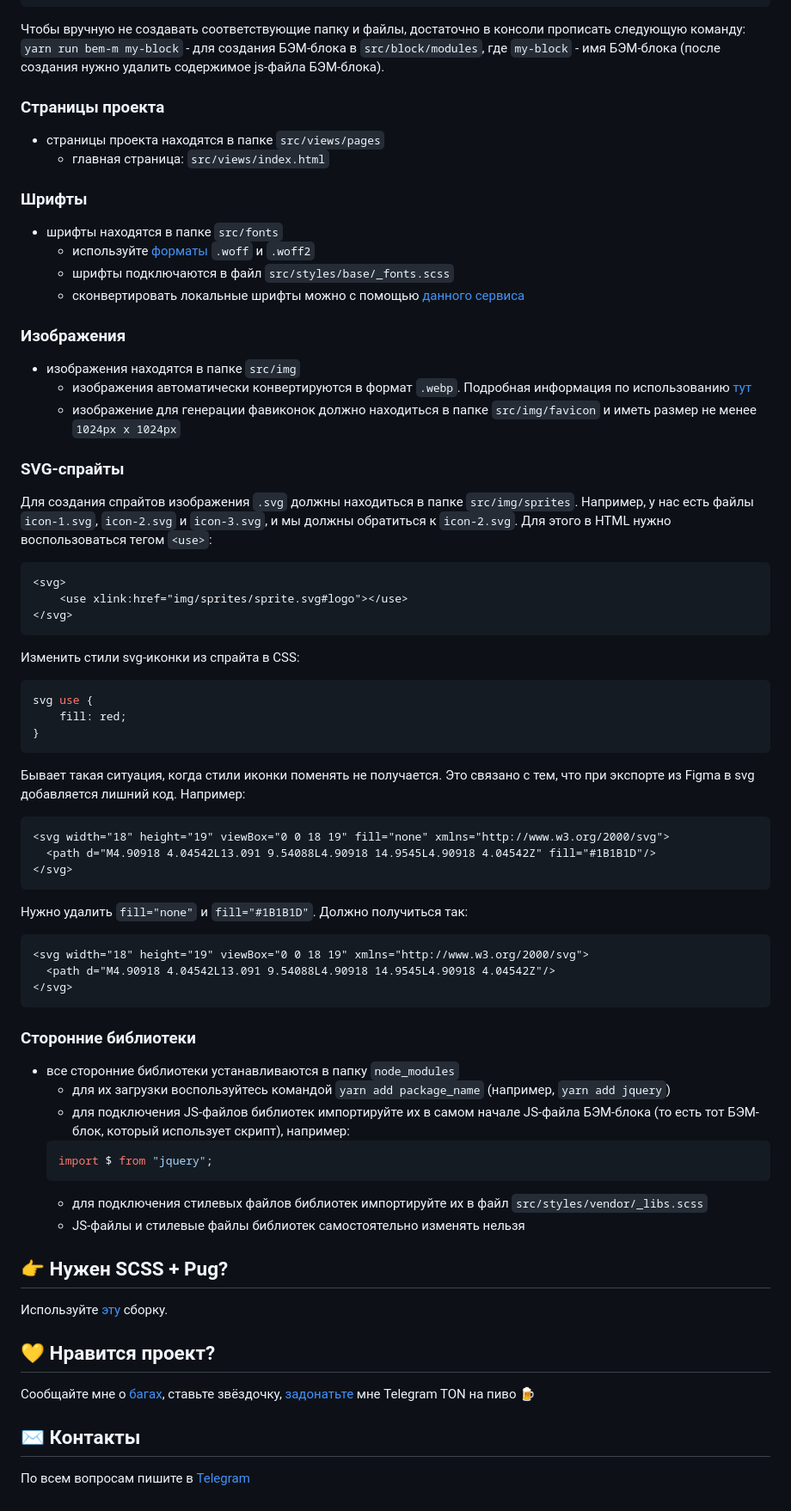
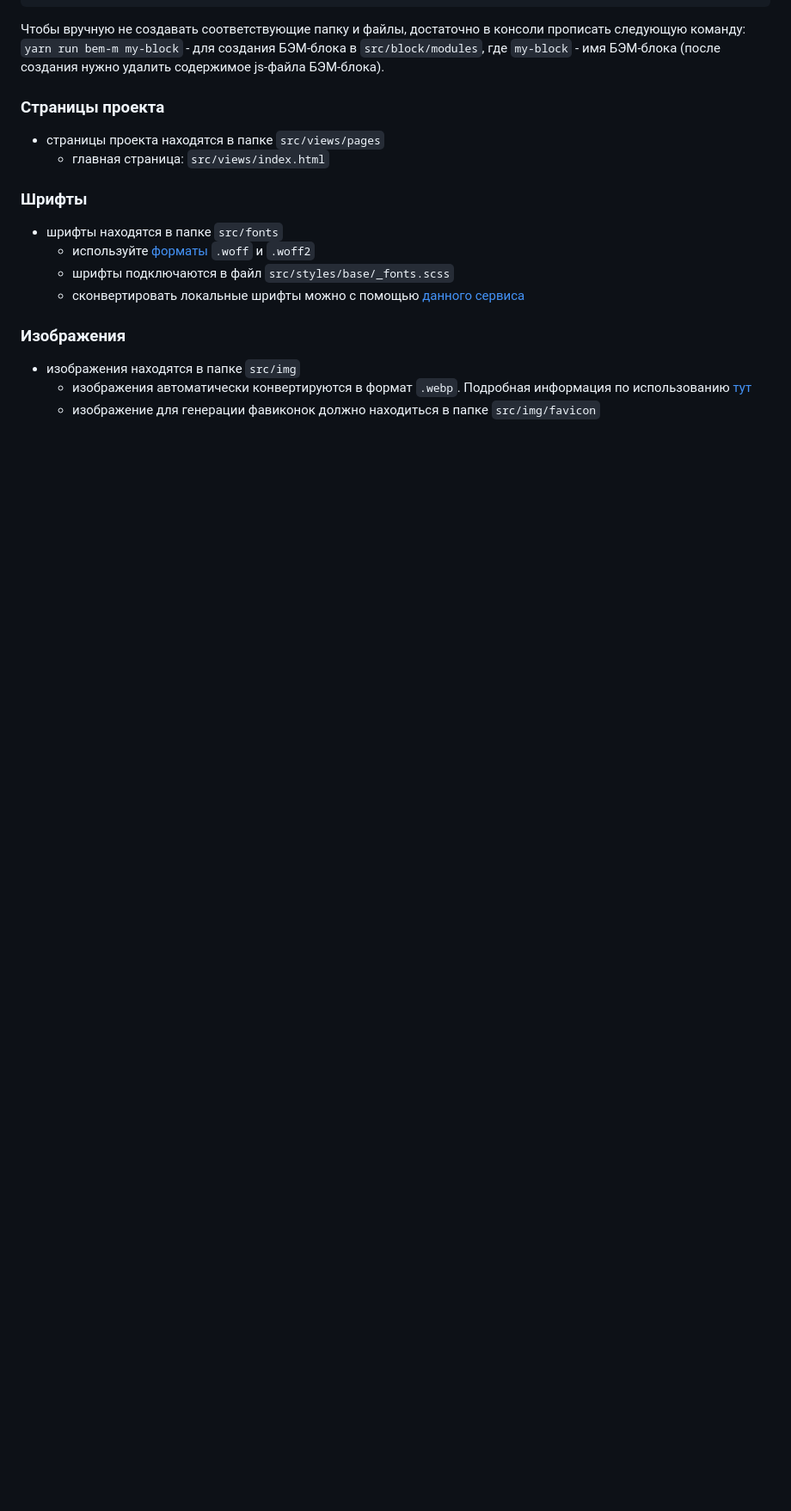
Before and after one commit to MariJunior/magwai-test-task, a Markdown page: README.md, the part around one of its changes. Shown at 86% size. Drawn GitHub-style; blank space fills up the shorter version.

````diff
--- a/README.md
+++ b/README.md
@@ -130,49 +153,4 @@ blocks
 ### Изображения
 * изображения находятся в папке ```src/img```
     * изображения автоматически конвертируются в формат ```.webp```. Подробная информация по использованию [тут](https://vk.com/@vk_it-webp)
-    * изображение для генерации фавиконок должно находиться в папке ```src/img/favicon``` и иметь размер не менее ```1024px x 1024px```
-
-### SVG-спрайты
-Для создания спрайтов изображения ```.svg``` должны находиться в папке ```src/img/sprites```. Например, у нас есть файлы ```icon-1.svg```, ```icon-2.svg``` и ```icon-3.svg```, и мы должны обратиться к ```icon-2.svg```. Для этого в HTML нужно воспользоваться тегом ```<use>```:
-```html
-<svg>
-    <use xlink:href="img/sprites/sprite.svg#logo"></use>
-</svg>
-```
-Изменить стили svg-иконки из спрайта в CSS:
-```css
-svg use {
-    fill: red;
-}
-```
-Бывает такая ситуация, когда стили иконки поменять не получается. Это связано с тем, что при экспорте из Figma в svg добавляется лишний код. Например:
-```html
-<svg width="18" height="19" viewBox="0 0 18 19" fill="none" xmlns="http://www.w3.org/2000/svg">
-  <path d="M4.90918 4.04542L13.091 9.54088L4.90918 14.9545L4.90918 4.04542Z" fill="#1B1B1D"/>
-</svg>
-```
-Нужно удалить ```fill="none"``` и ```fill="#1B1B1D"```. Должно получиться так:
-```html
-<svg width="18" height="19" viewBox="0 0 18 19" xmlns="http://www.w3.org/2000/svg">
-  <path d="M4.90918 4.04542L13.091 9.54088L4.90918 14.9545L4.90918 4.04542Z"/>
-</svg>
-```
-
-### Сторонние библиотеки
-* все сторонние библиотеки устанавливаются в папку ```node_modules```
-    * для их загрузки воспользуйтеcь командой ```yarn add package_name``` (например, ```yarn add jquery```)
-    * для подключения JS-файлов библиотек импортируйте их в самом начале JS-файла БЭМ-блока (то есть тот БЭМ-блок, который использует скрипт), например:
-    ```javascript
-    import $ from "jquery";
-    ```
-    * для подключения стилевых файлов библиотек импортируйте их в файл ```src/styles/vendor/_libs.scss```
-    * JS-файлы и стилевые файлы библиотек самостоятельно изменять нельзя
-
-## :point_right: Нужен SCSS + Pug?
-Используйте [эту](https://github.com/andrewalexeich/gulp-pug-starter/) сборку.
-
-## :yellow_heart: Нравится проект?
-Сообщайте мне о [багах](https://github.com/andrewalexeich/gulp-scss-starter/issues), ставьте звёздочку, [задонатьте](https://t.me/andrewalexeich) мне Telegram TON на пиво :beer:
-
-## :envelope: Контакты
-По всем вопросам пишите в [Telegram](https://t.me/andrewalexeich)
+    * изображение для генерации фавиконок должно находиться в папке ```src/img/favicon```
````
Also changed, not shown: other parts of README.md (+23 -0 lines).
